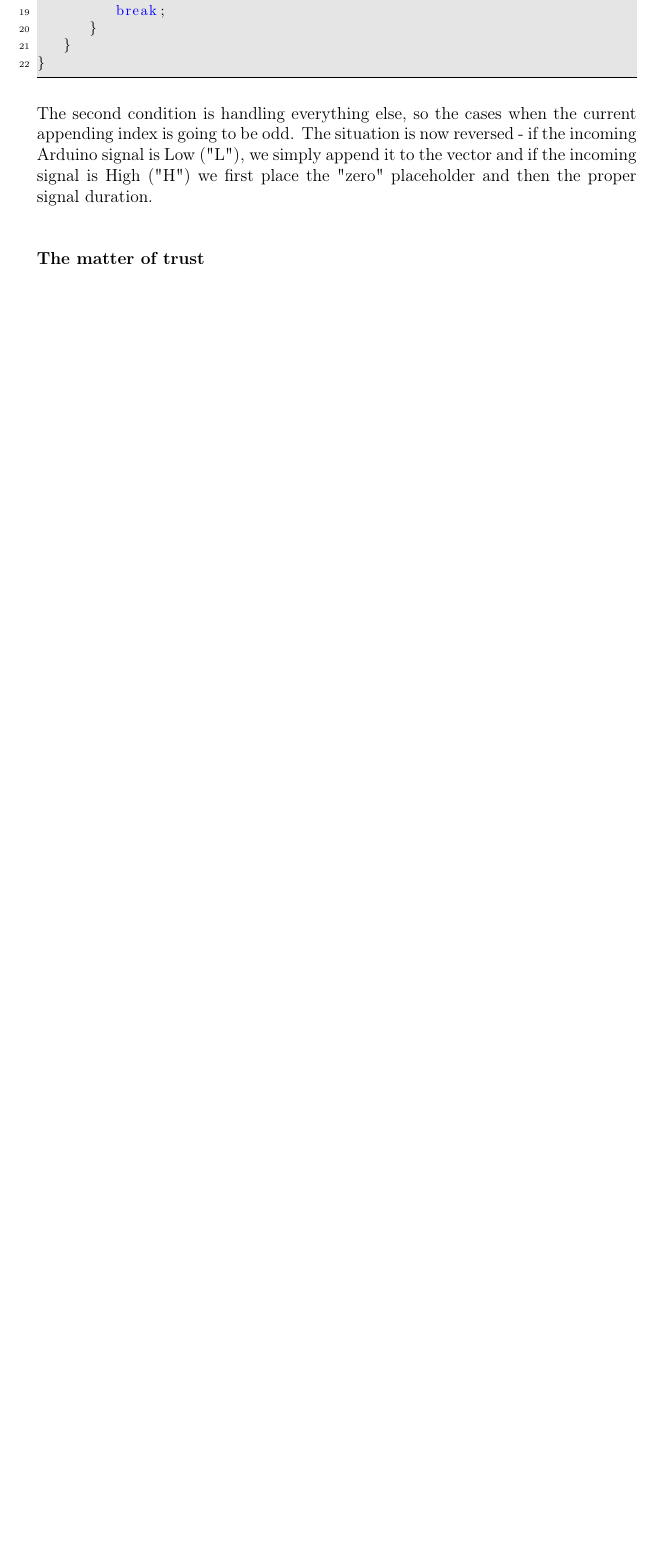
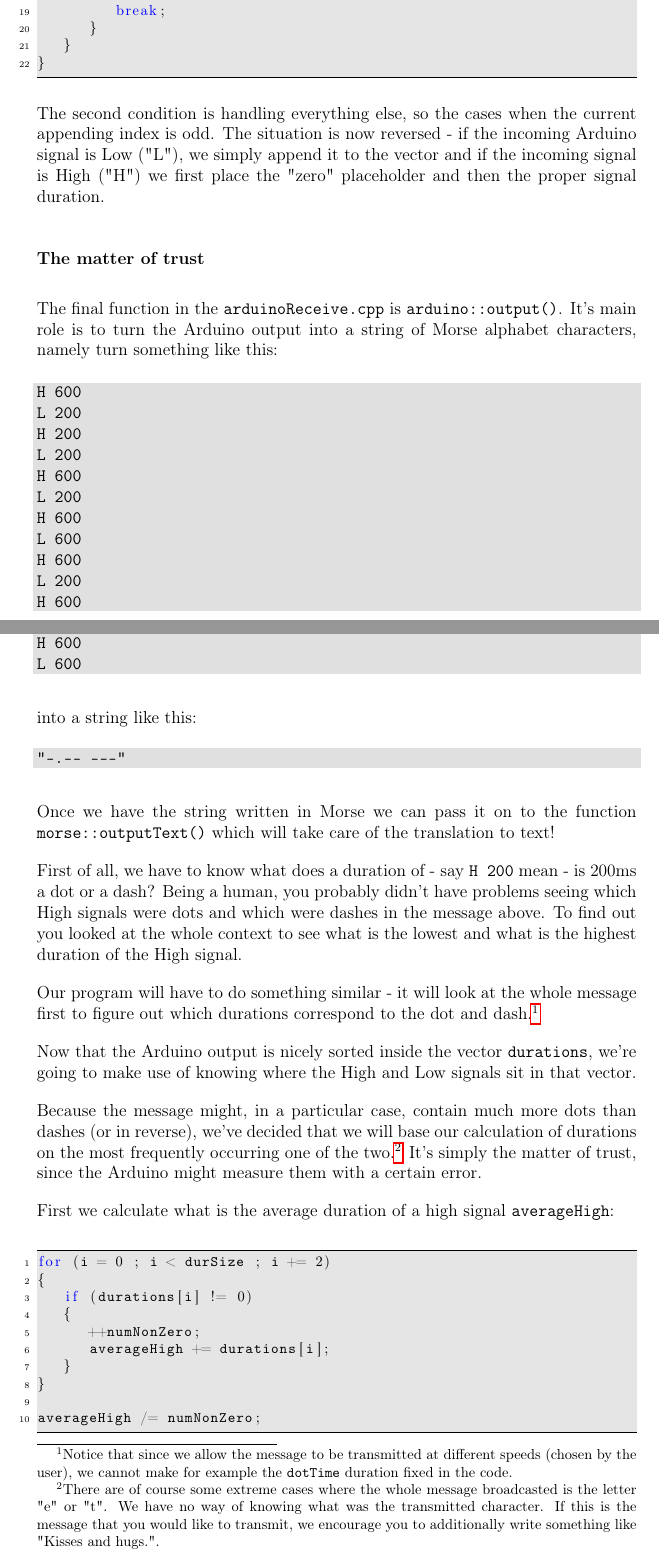
Before and after one commit to kamilazdybal/objectif-morse, a LaTeX document (LaTeX_pdf/Objectif_Morse.tex): part of page 43 of 48 before the commit and two parts of pages 43 and 44 of 51 after it, the two joined at a grey line, cut so that both start at the same text, the shorter picture padded with empty space. Compiled offline with pdfLaTeX.

Commit message:
Working on PDF - description of the Arduino output interpretation + cleaning up the arduinoReceive.cpp code

```diff
--- a/LaTeX_pdf/Objectif_Morse.tex
+++ b/LaTeX_pdf/Objectif_Morse.tex
@@ -1342,21 +1342,61 @@ else
 }
 \end{lstlisting}
 
-The second condition is handling everything else, so the cases when the current appending index is going to be odd. The situation is now reversed - if the incoming Arduino signal is Low ("L"), we simply append it to the vector and if the incoming signal is High ("H") we first place the "zero" placeholder and then the proper signal duration.
-
-
+The second condition is handling everything else, so the cases when the current appending index is odd. The situation is now reversed - if the incoming Arduino signal is Low ("L"), we simply append it to the vector and if the incoming signal is High ("H") we first place the "zero" placeholder and then the proper signal duration.
 
 \subsubsection{The matter of trust}
 
+The final function in the \texttt{arduinoReceive.cpp} is \texttt{arduino::output()}. It's main role is to turn the Arduino output into a string of Morse alphabet characters, namely turn something like this:
 
+\begin{snugshade}
+\begin{verbatim}
+H 600
+L 200
+H 200
+L 200
+H 600
+L 200
+H 600
+L 600
+H 600
+L 200
+H 600
+L 200
+H 600
+L 600
+\end{verbatim}
+\end{snugshade}
 
+into a string like this:
 
+\begin{snugshade}
+\begin{verbatim}
+"-.-- ---"
+\end{verbatim}
+\end{snugshade}
 
+Once we have the string written in Morse we can pass it on to the function \texttt{morse::outputText()} which will take care of the translation to text!
 
+First of all, we have to know what does a duration of - say \texttt{H 200} mean - is 200ms a dot or a dash? Being a human, you probably didn't have problems seeing which High signals were dots and which were dashes in the message above. To find out you looked at the whole context to see what is the lowest and what is the highest duration of the High signal.
 
+Our program will have to do something similar - it will look at the whole message first to figure out which durations correspond to the dot and dash.\footnote{Notice that since we allow the message to be transmitted at different speeds (chosen by the user), we cannot make for example the \texttt{dotTime} duration fixed in the code.}
 
+Now that the Arduino output is nicely sorted inside the vector \texttt{durations}, we're going to make use of knowing where the High and Low signals sit in that vector.
 
+Because the message might, in a particular case, contain much more dots than dashes (or in reverse), we've decided that we will base our calculation of durations on the most frequently occurring one of the two.\footnote{There are of course some extreme cases where the whole message broadcasted is the letter "e" or "t". We have no way of knowing what was the transmitted character. If this is the message that you would like to transmit, we encourage you to additionally write something like "Kisses and hugs.".} It's simply the matter of trust, since the Arduino might measure them with a certain error.
 
+First we calculate what is the average duration of a high signal \texttt{averageHigh}:
 
+\begin{lstlisting}
+for (i = 0 ; i < durSize ; i += 2)
+{
+	if (durations[i] != 0)
+	{
+		++numNonZero;
+		averageHigh += durations[i];
+	}
+}
 
+averageHigh /= numNonZero;
+\end{lstlisting}
 
```
Also changed, not shown: LaTeX_pdf/Objectif_Morse.tex (64 more changed lines), 1 other file.
